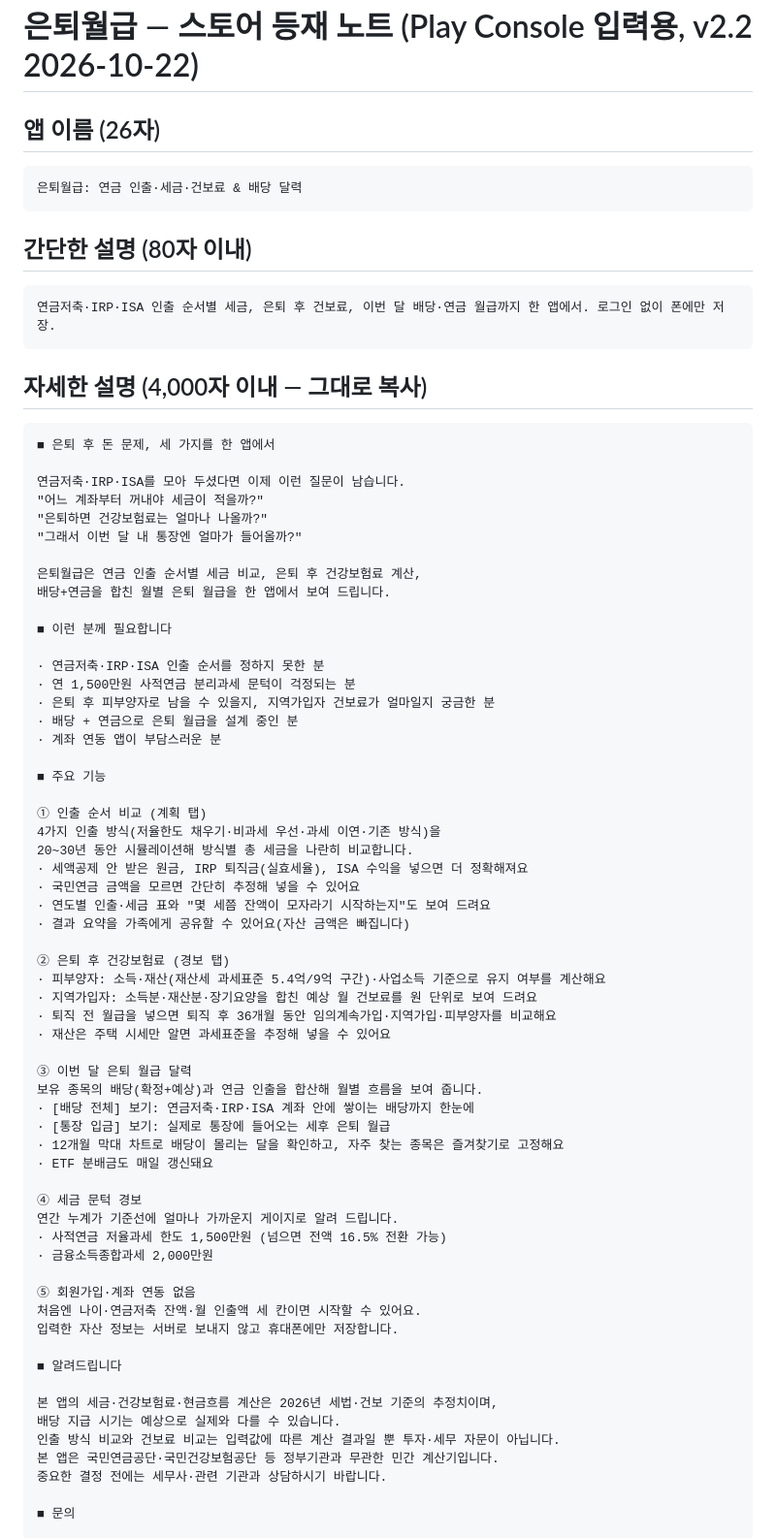
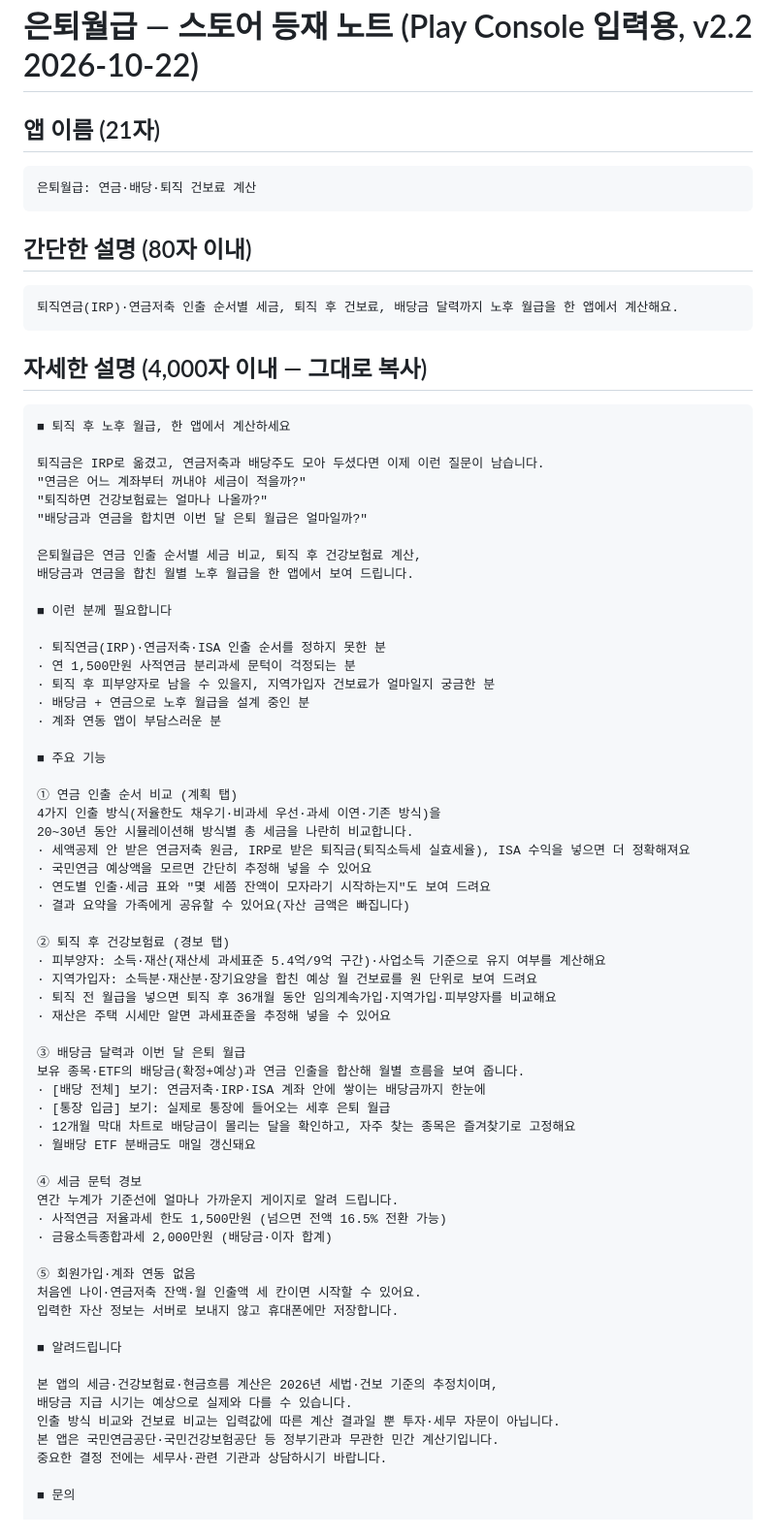
Before and after one commit to jy0714ryu/retire-paycheck, a Markdown page: marketing/store_listing.md, the part around the change. Shown at 97% size. GitHub-like rendering.

Commit message:
docs(store): 검색어 보강 — 퇴직·퇴직연금·배당금·노후 (앱 이름·설명)
Co-Authored-By: Claude Opus 5.5 <noreply@anthropic.com>

````diff
--- a/marketing/store_listing.md
+++ b/marketing/store_listing.md
@@ -1,62 +1,62 @@
 # 은퇴월급 — 스토어 등재 노트 (Play Console 입력용, v2.2 2026-10-22)
 
-## 앱 이름 (26자)
+## 앱 이름 (21자)
 ```
-은퇴월급: 연금 인출·세금·건보료 & 배당 달력
+은퇴월급: 연금·배당·퇴직 건보료 계산
 ```
 
 ## 간단한 설명 (80자 이내)
 ```
-연금저축·IRP·ISA 인출 순서별 세금, 은퇴 후 건보료, 이번 달 배당·연금 월급까지 한 앱에서. 로그인 없이 폰에만 저장.
+퇴직연금(IRP)·연금저축 인출 순서별 세금, 퇴직 후 건보료, 배당금 달력까지 노후 월급을 한 앱에서 계산해요.
 ```
 
 ## 자세한 설명 (4,000자 이내 — 그대로 복사)
 ```
-■ 은퇴 후 돈 문제, 세 가지를 한 앱에서
+■ 퇴직 후 노후 월급, 한 앱에서 계산하세요
 
-연금저축·IRP·ISA를 모아 두셨다면 이제 이런 질문이 남습니다.
-"어느 계좌부터 꺼내야 세금이 적을까?"
-"은퇴하면 건강보험료는 얼마나 나올까?"
-"그래서 이번 달 내 통장엔 얼마가 들어올까?"
+퇴직금은 IRP로 옮겼고, 연금저축과 배당주도 모아 두셨다면 이제 이런 질문이 남습니다.
+"연금은 어느 계좌부터 꺼내야 세금이 적을까?"
+"퇴직하면 건강보험료는 얼마나 나올까?"
+"배당금과 연금을 합치면 이번 달 은퇴 월급은 얼마일까?"
 
-은퇴월급은 연금 인출 순서별 세금 비교, 은퇴 후 건강보험료 계산,
-배당+연금을 합친 월별 은퇴 월급을 한 앱에서 보여 드립니다.
+은퇴월급은 연금 인출 순서별 세금 비교, 퇴직 후 건강보험료 계산,
+배당금과 연금을 합친 월별 노후 월급을 한 앱에서 보여 드립니다.
 
 ■ 이런 분께 필요합니다
 
-· 연금저축·IRP·ISA 인출 순서를 정하지 못한 분
+· 퇴직연금(IRP)·연금저축·ISA 인출 순서를 정하지 못한 분
 · 연 1,500만원 사적연금 분리과세 문턱이 걱정되는 분
-· 은퇴 후 피부양자로 남을 수 있을지, 지역가입자 건보료가 얼마일지 궁금한 분
-· 배당 + 연금으로 은퇴 월급을 설계 중인 분
+· 퇴직 후 피부양자로 남을 수 있을지, 지역가입자 건보료가 얼마일지 궁금한 분
+· 배당금 + 연금으로 노후 월급을 설계 중인 분
 · 계좌 연동 앱이 부담스러운 분
 
 ■ 주요 기능
 
-① 인출 순서 비교 (계획 탭)
+① 연금 인출 순서 비교 (계획 탭)
 4가지 인출 방식(저율한도 채우기·비과세 우선·과세 이연·기존 방식)을
 20~30년 동안 시뮬레이션해 방식별 총 세금을 나란히 비교합니다.
-· 세액공제 안 받은 원금, IRP 퇴직금(실효세율), ISA 수익을 넣으면 더 정확해져요
-· 국민연금 금액을 모르면 간단히 추정해 넣을 수 있어요
+· 세액공제 안 받은 연금저축 원금, IRP로 받은 퇴직금(퇴직소득세 실효세율), ISA 수익을 넣으면 더 정확해져요
+· 국민연금 예상액을 모르면 간단히 추정해 넣을 수 있어요
 · 연도별 인출·세금 표와 "몇 세쯤 잔액이 모자라기 시작하는지"도 보여 드려요
 · 결과 요약을 가족에게 공유할 수 있어요(자산 금액은 빠집니다)
 
-② 은퇴 후 건강보험료 (경보 탭)
+② 퇴직 후 건강보험료 (경보 탭)
 · 피부양자: 소득·재산(재산세 과세표준 5.4억/9억 구간)·사업소득 기준으로 유지 여부를 계산해요
 · 지역가입자: 소득분·재산분·장기요양을 합친 예상 월 건보료를 원 단위로 보여 드려요
 · 퇴직 전 월급을 넣으면 퇴직 후 36개월 동안 임의계속가입·지역가입·피부양자를 비교해요
 · 재산은 주택 시세만 알면 과세표준을 추정해 넣을 수 있어요
 
-③ 이번 달 은퇴 월급 달력
-보유 종목의 배당(확정+예상)과 연금 인출을 합산해 월별 흐름을 보여 줍니다.
-· [배당 전체] 보기: 연금저축·IRP·ISA 계좌 안에 쌓이는 배당까지 한눈에
+③ 배당금 달력과 이번 달 은퇴 월급
+보유 종목·ETF의 배당금(확정+예상)과 연금 인출을 합산해 월별 흐름을 보여 줍니다.
+· [배당 전체] 보기: 연금저축·IRP·ISA 계좌 안에 쌓이는 배당금까지 한눈에
 · [통장 입금] 보기: 실제로 통장에 들어오는 세후 은퇴 월급
-· 12개월 막대 차트로 배당이 몰리는 달을 확인하고, 자주 찾는 종목은 즐겨찾기로 고정해요
-· ETF 분배금도 매일 갱신돼요
+· 12개월 막대 차트로 배당금이 몰리는 달을 확인하고, 자주 찾는 종목은 즐겨찾기로 고정해요
+· 월배당 ETF 분배금도 매일 갱신돼요
 
 ④ 세금 문턱 경보
 연간 누계가 기준선에 얼마나 가까운지 게이지로 알려 드립니다.
 · 사적연금 저율과세 한도 1,500만원 (넘으면 전액 16.5% 전환 가능)
-· 금융소득종합과세 2,000만원
+· 금융소득종합과세 2,000만원 (배당금·이자 합계)
 
 ⑤ 회원가입·계좌 연동 없음
 처음엔 나이·연금저축 잔액·월 인출액 세 칸이면 시작할 수 있어요.
@@ -65,7 +65,7 @@
 ■ 알려드립니다
 
 본 앱의 세금·건강보험료·현금흐름 계산은 2026년 세법·건보 기준의 추정치이며,
-배당 지급 시기는 예상으로 실제와 다를 수 있습니다.
+배당금 지급 시기는 예상으로 실제와 다를 수 있습니다.
 인출 방식 비교와 건보료 비교는 입력값에 따른 계산 결과일 뿐 투자·세무 자문이 아닙니다.
 본 앱은 국민연금공단·국민건강보험공단 등 정부기관과 무관한 민간 계산기입니다.
 중요한 결정 전에는 세무사·관련 기관과 상담하시기 바랍니다.
````
